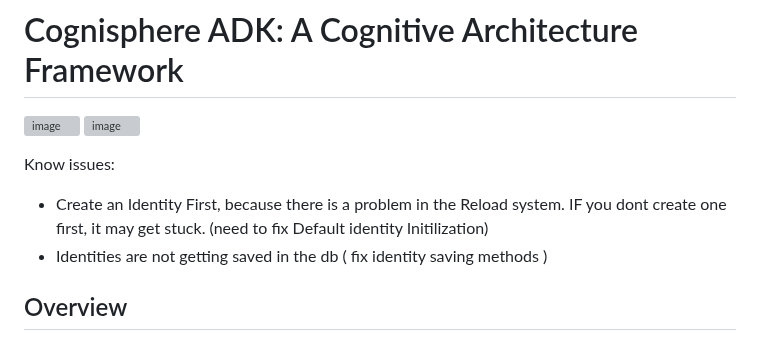
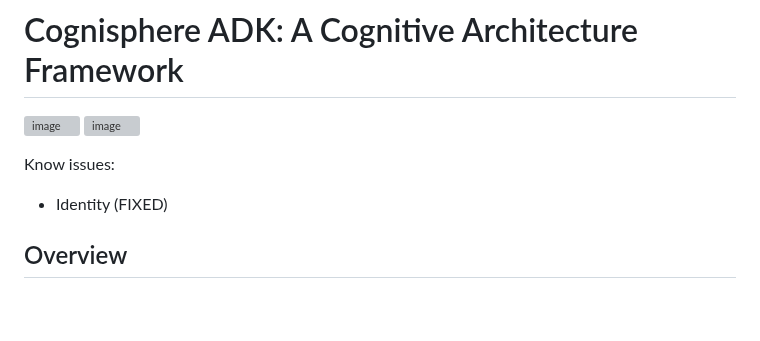
Before and after one commit to IhateCreatingUserNames2/Cognisphere, a Markdown page: Readme.md, the part around the change. GitHub-like rendering; blank space fills up the shorter version; grey boxes are pictures that could not be loaded.

```diff
--- a/Readme.md
+++ b/Readme.md
@@ -4,8 +4,7 @@
 
 
 Know issues:
-   -  Create an Identity First, because there is a problem in the Reload system. IF you dont create one first, it may get stuck. (need to fix Default identity Initilization)
-   - Identities are not getting saved in the db ( fix identity saving methods )
+   - Identity (FIXED)
 
 
 ## Overview
```
